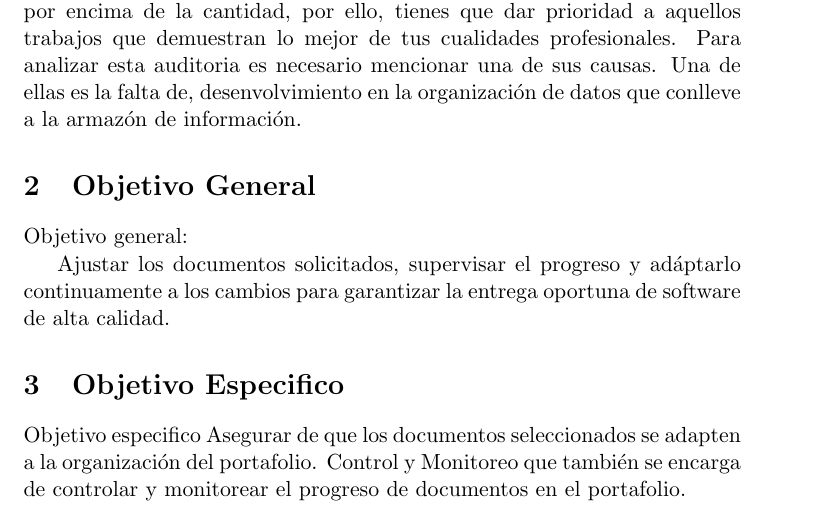
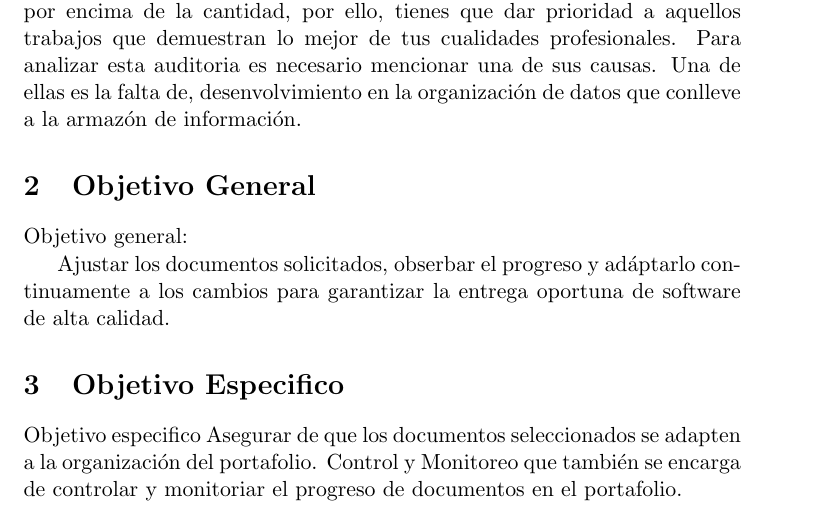
Before and after one commit to Jordie1/Ing_de_Software_Gestion_Portafolio, a LaTeX document (Gest_de_portafolio.tex): part of the page, cut so that both start at the same text. Compiled offline with pdfLaTeX.

Commit message:
Update Gest_de_portafolio.tex

```diff
--- a/Gest_de_portafolio.tex
+++ b/Gest_de_portafolio.tex
@@ -19,14 +19,14 @@ Para analizar esta auditoria es necesario mencionar una de sus causas. Una de el
 
 Objetivo general:
 
-Ajustar los documentos solicitados, supervisar el progreso y adáptarlo continuamente a los cambios para garantizar la entrega oportuna de software de alta calidad.
+Ajustar los documentos solicitados, obserbar el progreso y adáptarlo continuamente a los cambios para garantizar la entrega oportuna de software de alta calidad.
 
 
 \section{Objetivo Especifico}
 
 Objetivo especifico
 Asegurar de que los documentos seleccionados se adapten a la organización del portafolio.
-Control y Monitoreo que también se encarga de controlar y monitorear el progreso de documentos en el portafolio.
+Control y Monitoreo que también se encarga de controlar y monitoriar el progreso de documentos en el portafolio.
 
 \end{enumerate}
 
```
